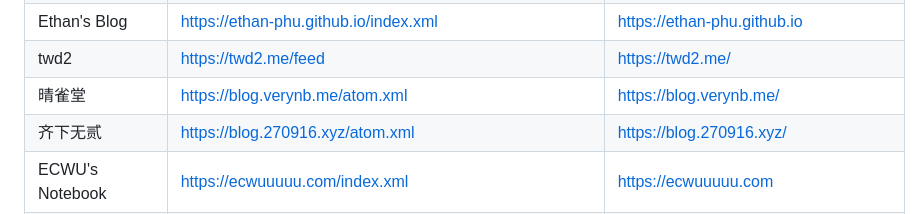
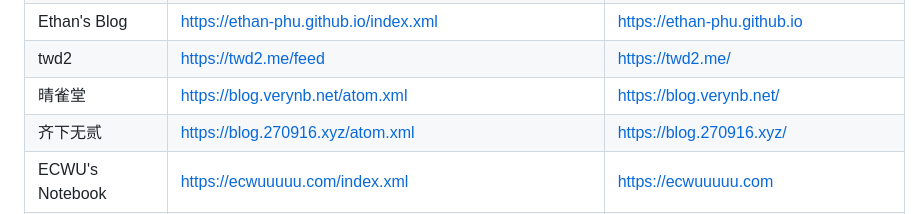
Before and after one commit to tuna/blogroll, a Markdown page: README.md, the part around the change. Rendered like a GitHub page.

Commit message:
Update URL for 晴雀堂 in README.md

```diff
--- a/README.md
+++ b/README.md
@@ -172,7 +172,7 @@ TUNA 的同学们有权限可以直接编辑此文件；其它同学们烦请发
 | Lhxone的博客 |  | https://lhxone.com/ |
 | Ethan's Blog | https://ethan-phu.github.io/index.xml | https://ethan-phu.github.io |
 | twd2  | https://twd2.me/feed | https://twd2.me/ |
-| 晴雀堂 | https://blog.verynb.me/atom.xml | https://blog.verynb.me/ |
+| 晴雀堂 | https://blog.verynb.net/atom.xml | https://blog.verynb.net/ |
 | 齐下无贰 | https://blog.270916.xyz/atom.xml | https://blog.270916.xyz/ |
 | ECWU's Notebook  | https://ecwuuuuu.com/index.xml | https://ecwuuuuu.com |
 | Amicoyuan  | https://xingyuanjie.top/rss.xml | https://xingyuanjie.top |
```
